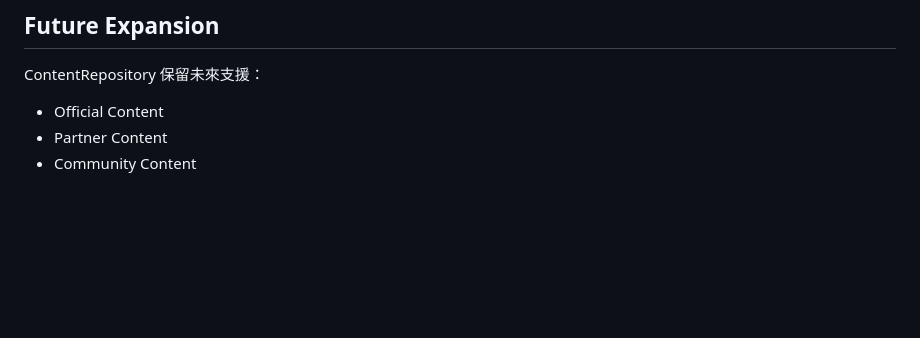
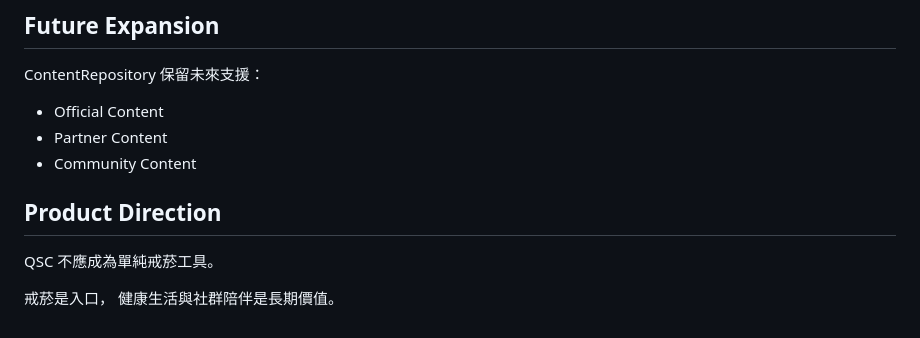
Before and after one commit to johnbutyno3/quit_smoking_club, a Markdown page: docs/QSC_PROJECT_RULES.md, the part around the change. Rendered like a GitHub page; blank space fills up the shorter version.

Commit message:
Add V3 content strategy and product experience rules

```diff
--- a/docs/QSC_PROJECT_RULES.md
+++ b/docs/QSC_PROJECT_RULES.md
@@ -1201,3 +1201,9 @@ ContentRepository 保留未來支援：
 - Official Content
 - Partner Content
 - Community Content
+## Product Direction
+
+QSC 不應成為單純戒菸工具。
+
+戒菸是入口，
+健康生活與社群陪伴是長期價值。
```
Also changed, not shown: docs/QSC_CONTENT_STRATEGY.md (added, +87 -0 lines), docs/QSC_PRODUCT_EXPERIENCE.md (added, +46 -0 lines).
